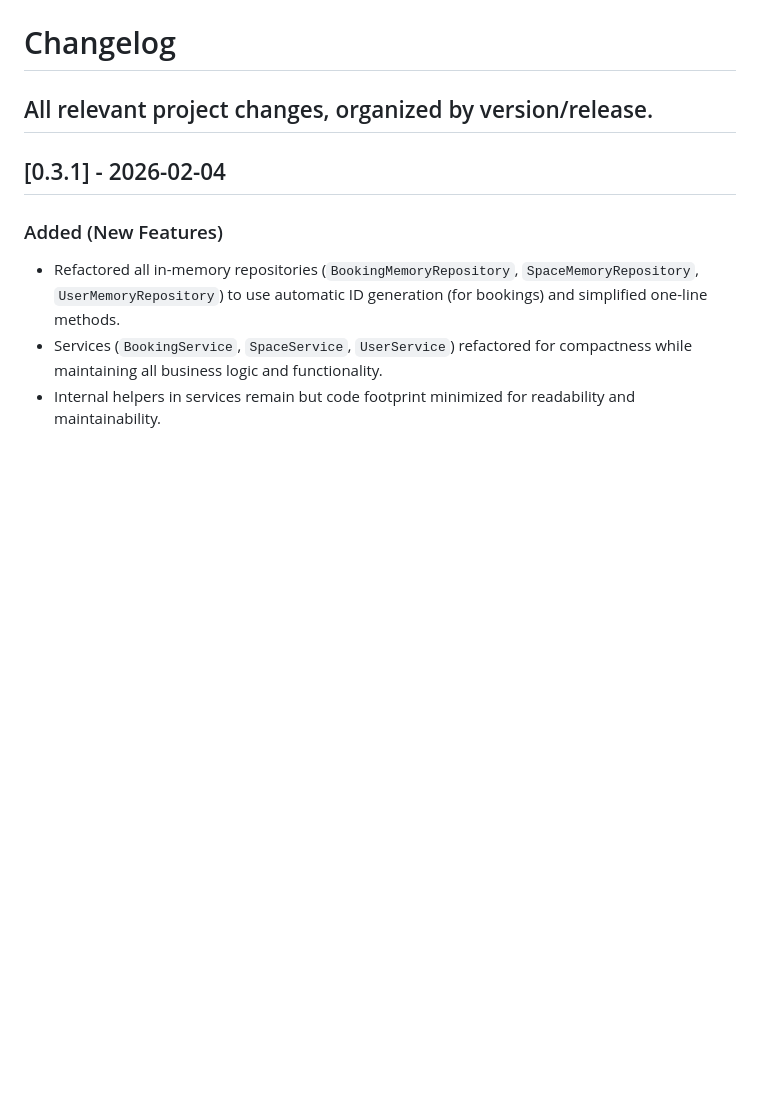
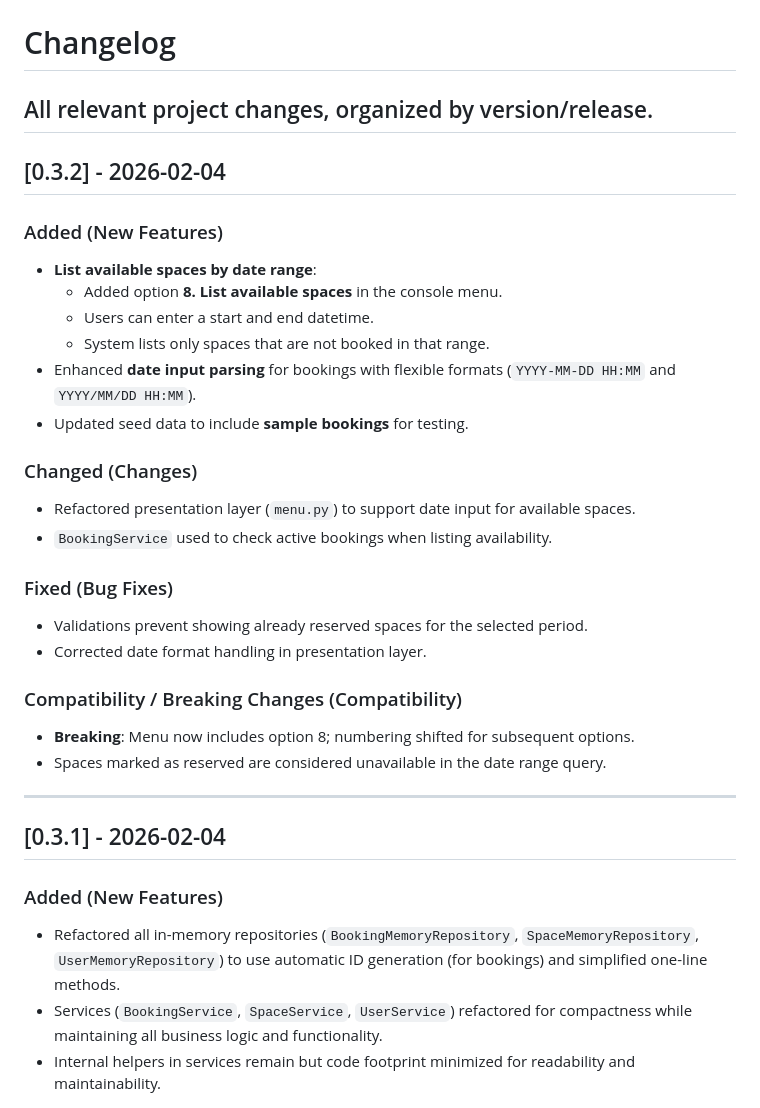
Before and after one commit to Vitolofs7/SmartSpaces, a Markdown page: CHANGELOG.md, the part around the change. GitHub-like rendering; blank space fills up the shorter version.

Commit message:
updated changelog

```diff
--- a/CHANGELOG.md
+++ b/CHANGELOG.md
@@ -1,6 +1,34 @@
 # Changelog
 
 All relevant project changes, organized by version/release.
+---
+
+## [0.3.2] - 2026-02-04
+
+### Added (New Features)
+
+- **List available spaces by date range**:
+    - Added option **8. List available spaces** in the console menu.
+    - Users can enter a start and end datetime.
+    - System lists only spaces that are not booked in that range.
+- Enhanced **date input parsing** for bookings with flexible formats (`YYYY-MM-DD HH:MM` and `YYYY/MM/DD HH:MM`).
+- Updated seed data to include **sample bookings** for testing.
+
+### Changed (Changes)
+
+- Refactored presentation layer (`menu.py`) to support date input for available spaces.
+- `BookingService` used to check active bookings when listing availability.
+
+### Fixed (Bug Fixes)
+
+- Validations prevent showing already reserved spaces for the selected period.
+- Corrected date format handling in presentation layer.
+
+### Compatibility / Breaking Changes (Compatibility)
+
+- **Breaking**: Menu now includes option 8; numbering shifted for subsequent options.
+- Spaces marked as reserved are considered unavailable in the date range query.
+
 ---
 
 ## [0.3.1] - 2026-02-04
```
